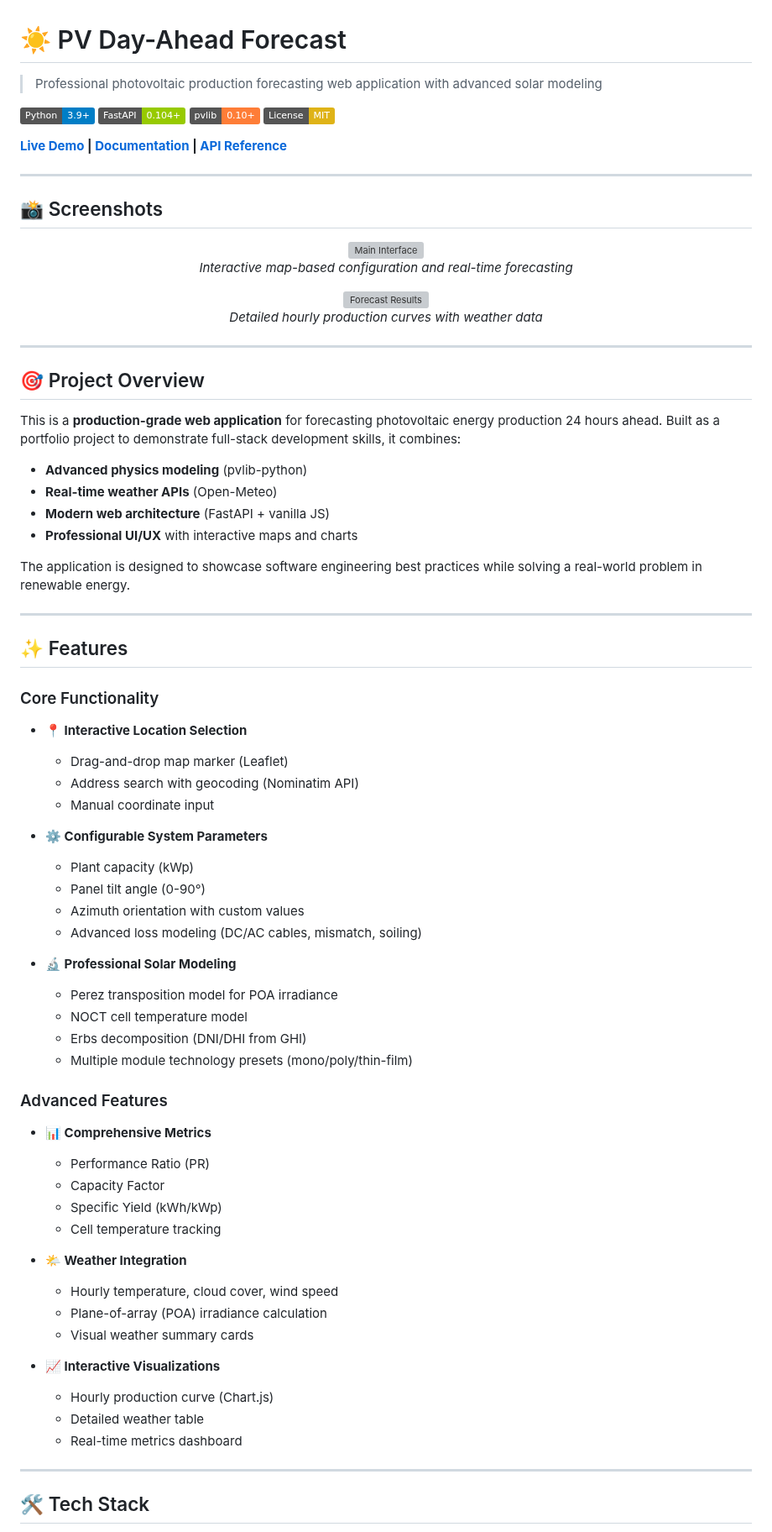
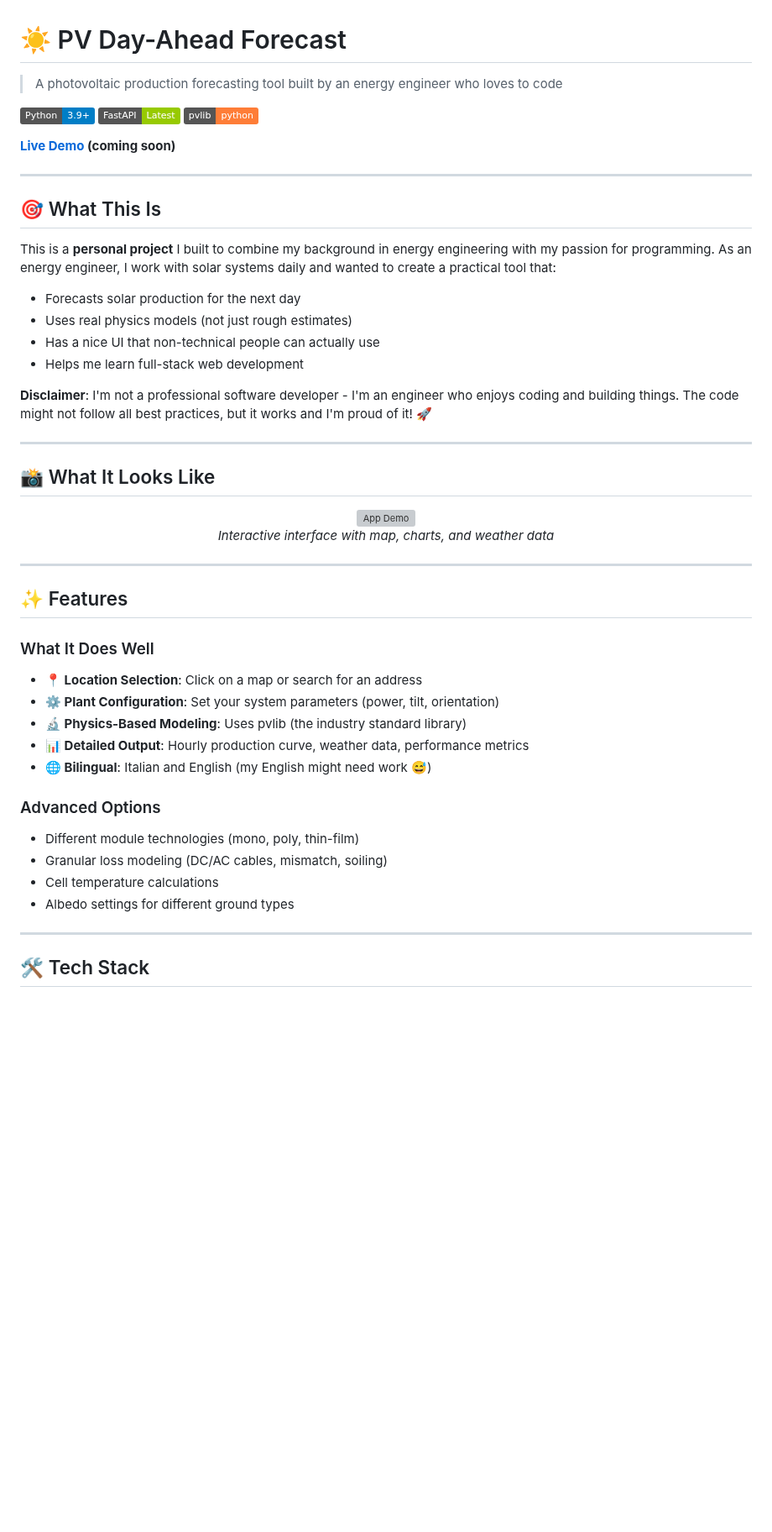
Before and after one commit to FabioFaule/Pv_Forecast_for_Day_Ahead, a Markdown page: README.md, the part around one of its changes. Shown at 84% size. Drawn GitHub-style; badges without logos; blank space fills up the shorter version; grey boxes are pictures that could not be loaded.

```diff
--- a/README.md
+++ b/README.md
@@ -1,79 +1,51 @@
 # ☀️ PV Day-Ahead Forecast
 
-> Professional photovoltaic production forecasting web application with advanced solar modeling
+> A photovoltaic production forecasting tool built by an energy engineer who loves to code
 
 [![Python](https://img.shields.io/badge/Python-3.9+-blue.svg)](https://www.python.org/)
-[![FastAPI](https://img.shields.io/badge/FastAPI-0.104+-green.svg)](https://fastapi.tiangolo.com/)
-[![pvlib](https://img.shields.io/badge/pvlib-0.10+-orange.svg)](https://pvlib-python.readthedocs.io/)
-[![License](https://img.shields.io/badge/License-MIT-yellow.svg)](LICENSE)
+[![FastAPI](https://img.shields.io/badge/FastAPI-Latest-green.svg)](https://fastapi.tiangolo.com/)
+[![pvlib](https://img.shields.io/badge/pvlib-python-orange.svg)](https://pvlib-python.readthedocs.io/)
 
-**[Live Demo](#) | [Documentation](#features) | [API Reference](#api-endpoints)**
+**[Live Demo](#) (coming soon)**
 
 ---
 
-## 📸 Screenshots
+## 🎯 What This Is
 
-<div align="center">
-  <img src="docs/screenshots/main-interface.png" alt="Main Interface" width="800"/>
-  <p><em>Interactive map-based configuration and real-time forecasting</em></p>
-</div>
+This is a **personal project** I built to combine my background in energy engineering with my passion for programming. As an energy engineer, I work with solar systems daily and wanted to create a practical tool that:
 
-<div align="center">
-  <img src="docs/screenshots/results.png" alt="Forecast Results" width="800"/>
-  <p><em>Detailed hourly production curves with weather data</em></p>
-</div>
+- Forecasts solar production for the next day
+- Uses real physics models (not just rough estimates)
+- Has a nice UI that non-technical people can actually use
+- Helps me learn full-stack web development
+
+**Disclaimer**: I'm not a professional software developer - I'm an engineer who enjoys coding and building things. The code might not follow all best practices, but it works and I'm proud of it! 🚀
 
 ---
 
-## 🎯 Project Overview
+## 📸 What It Looks Like
 
-This is a **production-grade web application** for forecasting photovoltaic energy production 24 hours ahead. Built as a portfolio project to demonstrate full-stack development skills, it combines:
-
-- **Advanced physics modeling** (pvlib-python)
-- **Real-time weather APIs** (Open-Meteo)
-- **Modern web architecture** (FastAPI + vanilla JS)
-- **Professional UI/UX** with interactive maps and charts
-
-The application is designed to showcase software engineering best practices while solving a real-world problem in renewable energy.
+<div align="center">
+  <img src="docs/screenshots/demo.gif" alt="App Demo" width="800"/>
+  <p><em>Interactive interface with map, charts, and weather data</em></p>
+</div>
 
 ---
 
 ## ✨ Features
 
-### Core Functionality
-- **📍 Interactive Location Selection**
-  - Drag-and-drop map marker (Leaflet)
-  - Address search with geocoding (Nominatim API)
-  - Manual coordinate input
+### What It Does Well
+- **📍 Location Selection**: Click on a map or search for an address
+- **⚙️ Plant Configuration**: Set your system parameters (power, tilt, orientation)
+- **🔬 Physics-Based Modeling**: Uses pvlib (the industry standard library)
+- **📊 Detailed Output**: Hourly production curve, weather data, performance metrics
+- **🌐 Bilingual**: Italian and English (my English might need work 😅)
 
-- **⚙️ Configurable System Parameters**
-  - Plant capacity (kWp)
-  - Panel tilt angle (0-90°)
-  - Azimuth orientation with custom values
-  - Advanced loss modeling (DC/AC cables, mismatch, soiling)
-
-- **🔬 Professional Solar Modeling**
-  - Perez transposition model for POA irradiance
-  - NOCT cell temperature model
-  - Erbs decomposition (DNI/DHI from GHI)
-  - Multiple module technology presets (mono/poly/thin-film)
-
-### Advanced Features
-- **📊 Comprehensive Metrics**
-  - Performance Ratio (PR)
-  - Capacity Factor
-  - Specific Yield (kWh/kWp)
-  - Cell temperature tracking
-
-- **🌤️ Weather Integration**
-  - Hourly temperature, cloud cover, wind speed
-  - Plane-of-array (POA) irradiance calculation
-  - Visual weather summary cards
-
-- **📈 Interactive Visualizations**
-  - Hourly production curve (Chart.js)
-  - Detailed weather table
-  - Real-time metrics dashboard
+### Advanced Options
+- Different module technologies (mono, poly, thin-film)
+- Granular loss modeling (DC/AC cables, mismatch, soiling)
+- Cell temperature calculations
+- Albedo settings for different ground types
 
 ---
 
```
Also changed, not shown: other parts of README.md (+99 -139 lines).
